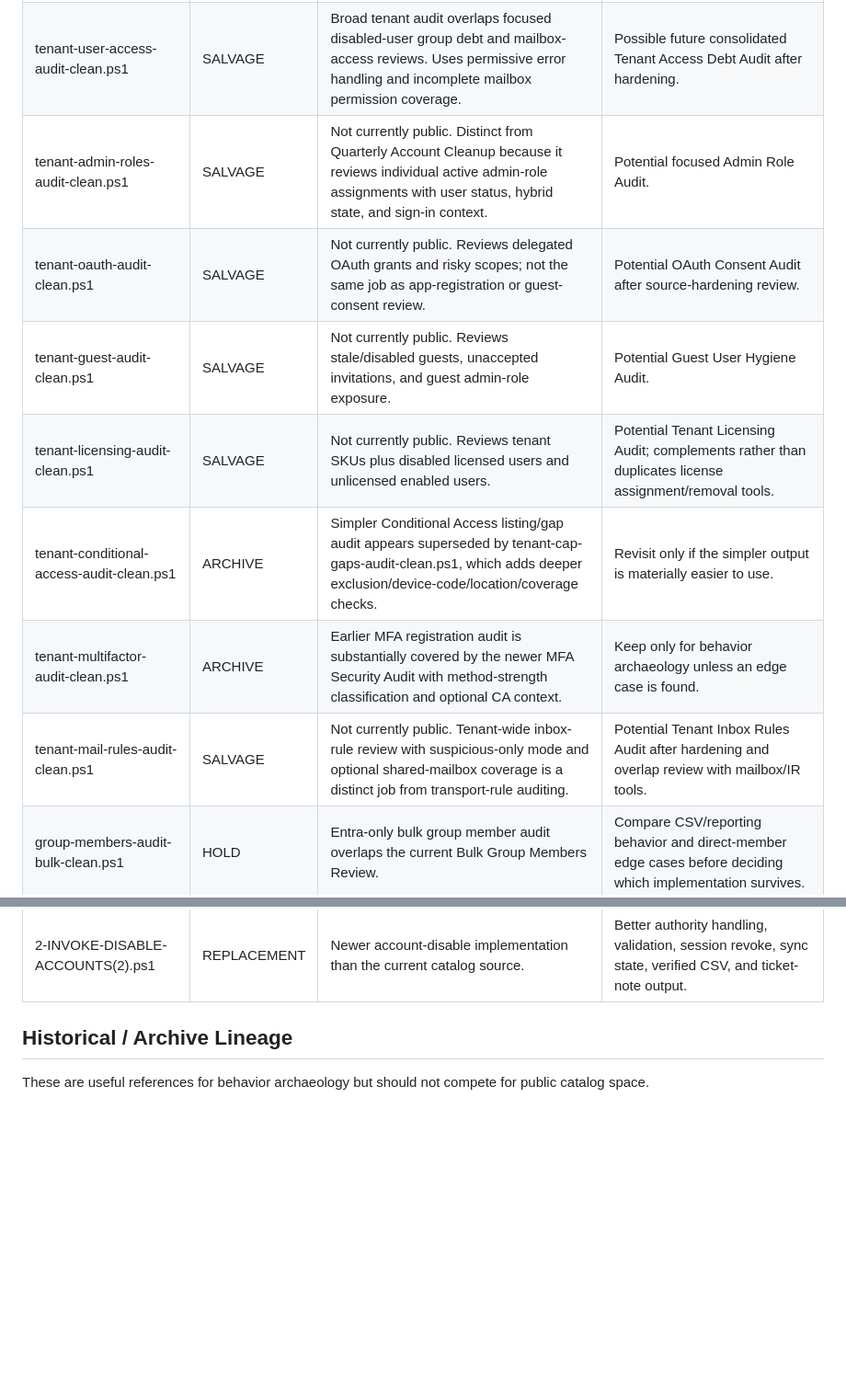
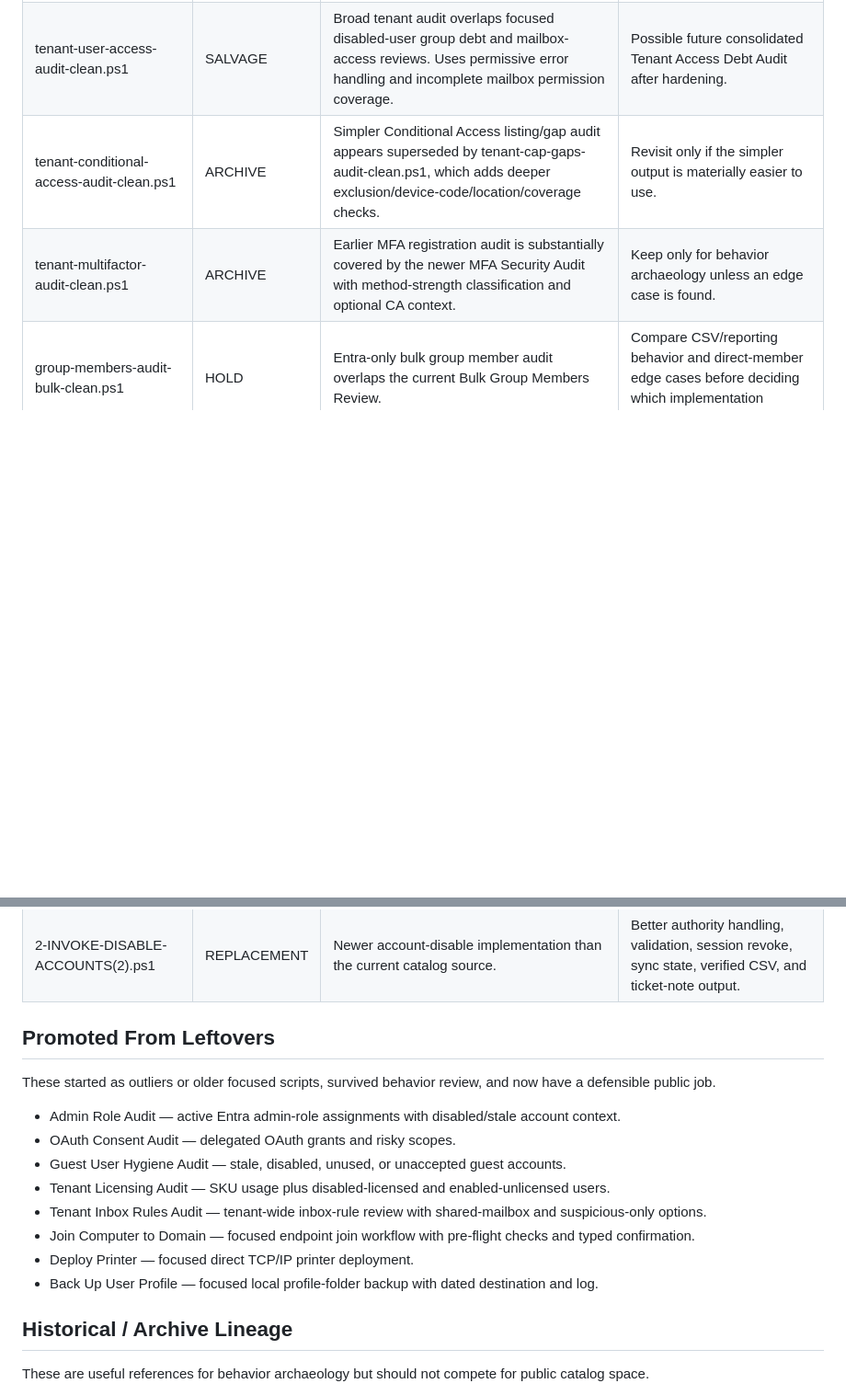
Before and after one commit to Grimmieeee/pwsh-operations-catalog, a Markdown page: AUDIT-LIMBO.md, 2 parts joined by grey strips. Shown at 92% size. Rendered like a GitHub page; blank space fills up the shorter version.

Commit message:
Record promoted focused tools

```diff
--- a/AUDIT-LIMBO.md
+++ b/AUDIT-LIMBO.md
@@ -21,17 +21,25 @@ The rule is simple: similarity alone is not enough to remove a tool. A duplicate
 | Bulk Mailbox Forwarding and Permissions Audit | SALVAGE | Broad bulk audit with CSV and summary output, but uses permissive error handling and needs behavior review before replacing anything. | Bulk TXT/CSV input, forwarding + delegate + risky inbox-rule review, export. |
 | group-access-audit-bulk-clean.ps1 | SALVAGE | Useful but mixes groups, rooms, equipment mailboxes, mailbox delegates, and calendar booking delegates in one workflow. | Potential future Exchange Access Review, or split room/resource access logic into a focused tool. |
 | tenant-user-access-audit-clean.ps1 | SALVAGE | Broad tenant audit overlaps focused disabled-user group debt and mailbox-access reviews. Uses permissive error handling and incomplete mailbox permission coverage. | Possible future consolidated Tenant Access Debt Audit after hardening. |
-| tenant-admin-roles-audit-clean.ps1 | SALVAGE | Not currently public. Distinct from Quarterly Account Cleanup because it reviews individual active admin-role assignments with user status, hybrid state, and sign-in context. | Potential focused Admin Role Audit. |
-| tenant-oauth-audit-clean.ps1 | SALVAGE | Not currently public. Reviews delegated OAuth grants and risky scopes; not the same job as app-registration or guest-consent review. | Potential OAuth Consent Audit after source-hardening review. |
-| tenant-guest-audit-clean.ps1 | SALVAGE | Not currently public. Reviews stale/disabled guests, unaccepted invitations, and guest admin-role exposure. | Potential Guest User Hygiene Audit. |
-| tenant-licensing-audit-clean.ps1 | SALVAGE | Not currently public. Reviews tenant SKUs plus disabled licensed users and unlicensed enabled users. | Potential Tenant Licensing Audit; complements rather than duplicates license assignment/removal tools. |
 | tenant-conditional-access-audit-clean.ps1 | ARCHIVE | Simpler Conditional Access listing/gap audit appears superseded by tenant-cap-gaps-audit-clean.ps1, which adds deeper exclusion/device-code/location/coverage checks. | Revisit only if the simpler output is materially easier to use. |
 | tenant-multifactor-audit-clean.ps1 | ARCHIVE | Earlier MFA registration audit is substantially covered by the newer MFA Security Audit with method-strength classification and optional CA context. | Keep only for behavior archaeology unless an edge case is found. |
-| tenant-mail-rules-audit-clean.ps1 | SALVAGE | Not currently public. Tenant-wide inbox-rule review with suspicious-only mode and optional shared-mailbox coverage is a distinct job from transport-rule auditing. | Potential Tenant Inbox Rules Audit after hardening and overlap review with mailbox/IR tools. |
 | group-members-audit-bulk-clean.ps1 | HOLD | Entra-only bulk group member audit overlaps the current Bulk Group Members Review. | Compare CSV/reporting behavior and direct-member edge cases before deciding which implementation survives. |
 | jumpbox-disabled-mailbox-access.ps1 | SALVAGE | Older single-user disabled-account cleanup tool combines mailbox permissions, distribution-list context, and optional removal. Too broad/legacy to publish as-is. | Possible source for a focused Disabled User Access Cleanup workflow or improvements to Offboarding. |
 | resolve-names-to-upns.ps1 | HOLD | Appears alongside bulk-resolve-upns.ps1 in the same Verify-Status folder. Source comparison still needed. | Preserve only if it resolves edge cases the bulk resolver does not. |
 | 2-INVOKE-DISABLE-ACCOUNTS(2).ps1 | REPLACEMENT | Newer account-disable implementation than the current catalog source. | Better authority handling, validation, session revoke, sync state, verified CSV, and ticket-note output. |
+
+## Promoted From Leftovers
+
+These started as outliers or older focused scripts, survived behavior review, and now have a defensible public job.
+
+- Admin Role Audit — active Entra admin-role assignments with disabled/stale account context.
+- OAuth Consent Audit — delegated OAuth grants and risky scopes.
+- Guest User Hygiene Audit — stale, disabled, unused, or unaccepted guest accounts.
+- Tenant Licensing Audit — SKU usage plus disabled-licensed and enabled-unlicensed users.
+- Tenant Inbox Rules Audit — tenant-wide inbox-rule review with shared-mailbox and suspicious-only options.
+- Join Computer to Domain — focused endpoint join workflow with pre-flight checks and typed confirmation.
+- Deploy Printer — focused direct TCP/IP printer deployment.
+- Back Up User Profile — focused local profile-folder backup with dated destination and log.
 
 ## Historical / Archive Lineage
 
```
